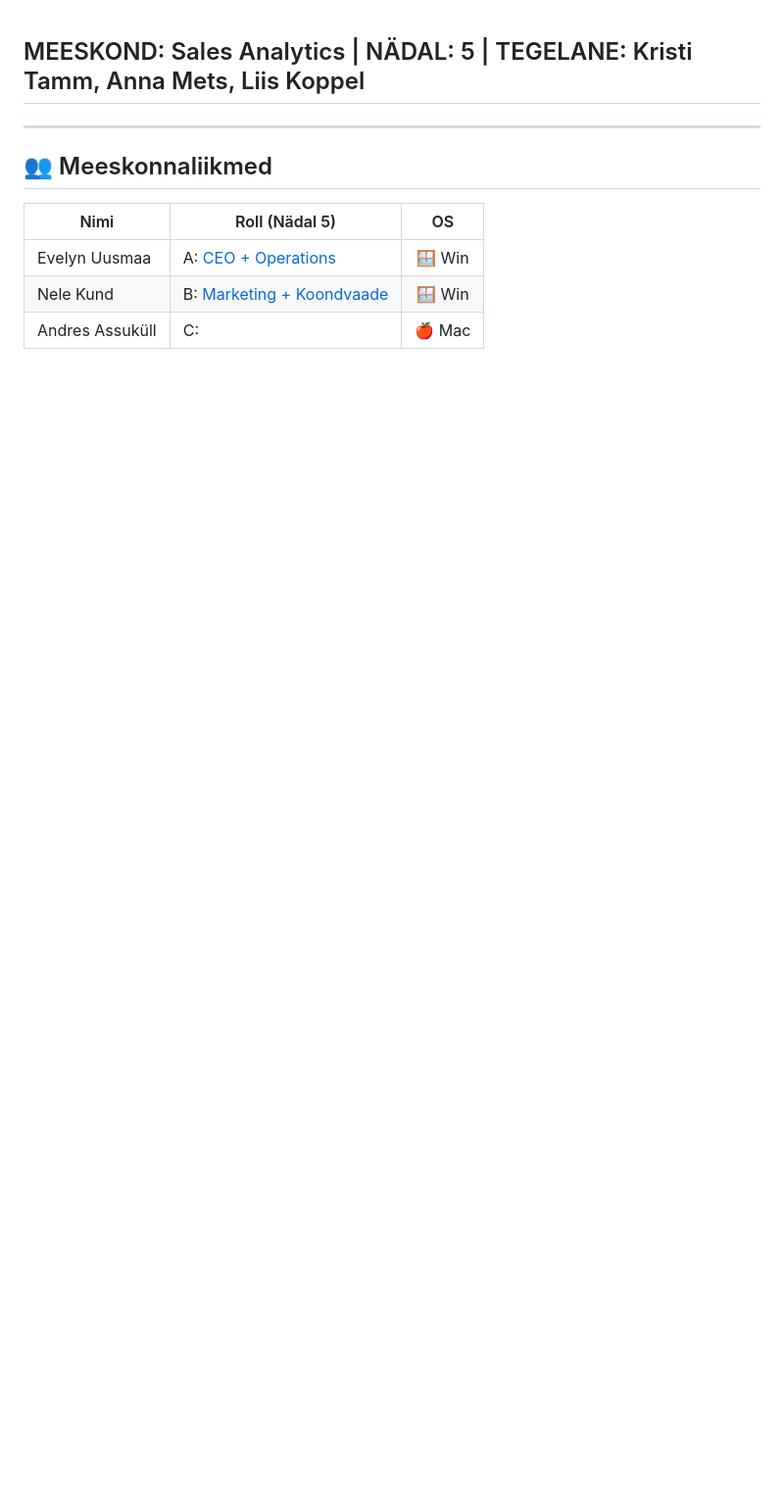
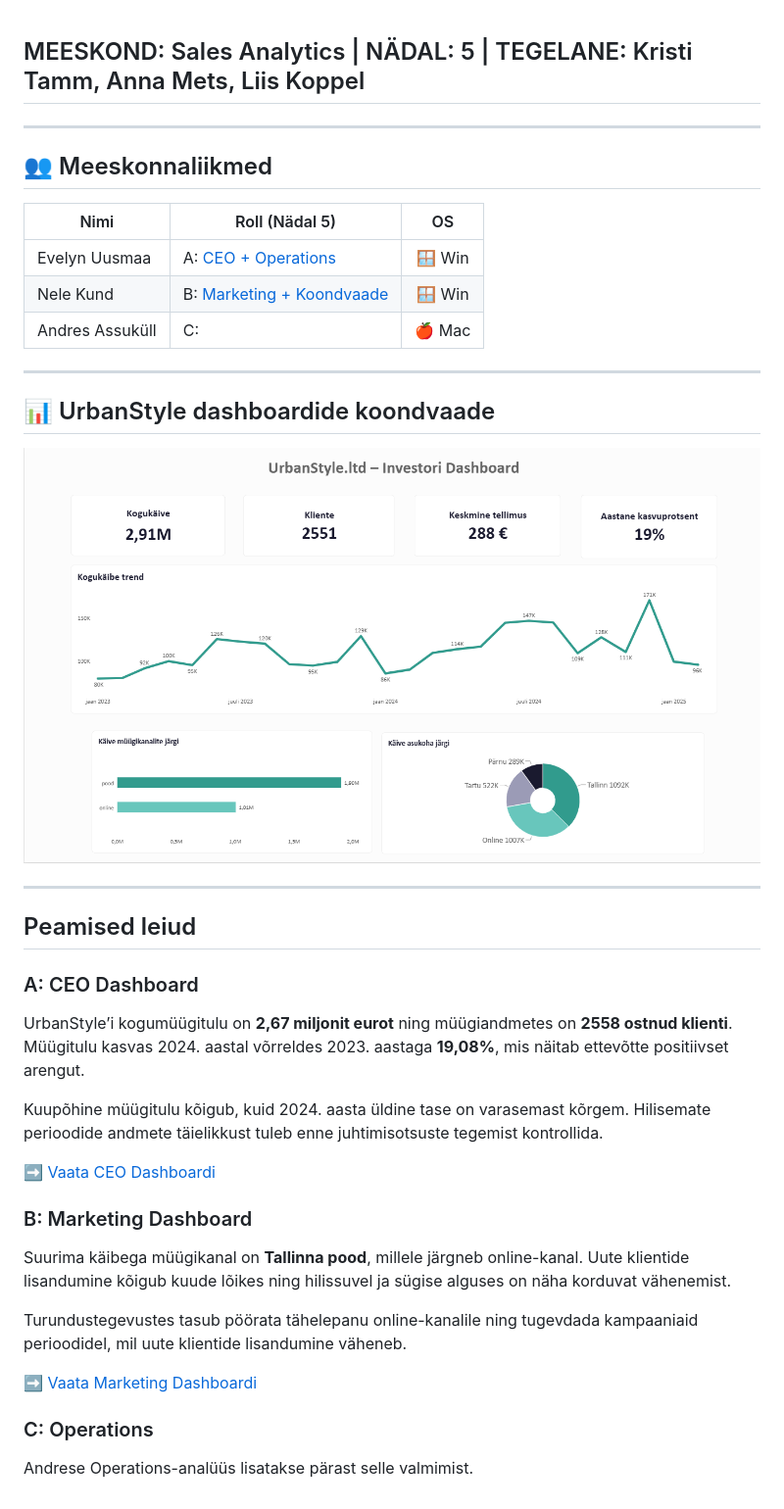
Before and after one commit to andres-assukyll/urbanstyle-sales-analytics, a Markdown page: week5/README.md, the part around the change. Shown at 98% size. Drawn GitHub-style; pictures changed too: week5/koondvaade.png (added); blank space fills up the shorter version.

Commit message:
Complete Week 5 group dashboard overview

```diff
--- a/week5/README.md
+++ b/week5/README.md
@@ -9,3 +9,33 @@
 | Evelyn Uusmaa | A: [CEO + Operations]() | 🪟 Win |
 | Nele Kund | B: [Marketing + Koondvaade](marketing-dashboard.md) | 🪟 Win |
 | Andres Assuküll | C: []()  | 🍎 Mac |
+
+---
+
+## 📊 UrbanStyle dashboardide koondvaade
+
+![UrbanStyle dashboardide koondvaade](koondvaade.png)
+
+---
+
+## Peamised leiud
+
+### A: CEO Dashboard
+
+UrbanStyle’i kogumüügitulu on **2,67 miljonit eurot** ning müügiandmetes on **2558 ostnud klienti**. Müügitulu kasvas 2024. aastal võrreldes 2023. aastaga **19,08%**, mis näitab ettevõtte positiivset arengut.
+
+Kuupõhine müügitulu kõigub, kuid 2024. aasta üldine tase on varasemast kõrgem. Hilisemate perioodide andmete täielikkust tuleb enne juhtimisotsuste tegemist kontrollida.
+
+➡️ [Vaata CEO Dashboardi](ceo-dashboard.md)
+
+### B: Marketing Dashboard
+
+Suurima käibega müügikanal on **Tallinna pood**, millele järgneb online-kanal. Uute klientide lisandumine kõigub kuude lõikes ning hilissuvel ja sügise alguses on näha korduvat vähenemist.
+
+Turundustegevustes tasub pöörata tähelepanu online-kanalile ning tugevdada kampaaniaid perioodidel, mil uute klientide lisandumine väheneb.
+
+➡️ [Vaata Marketing Dashboardi](marketing-dashboard.md)
+
+### C: Operations
+
+Andrese Operations-analüüs lisatakse pärast selle valmimist.
```
